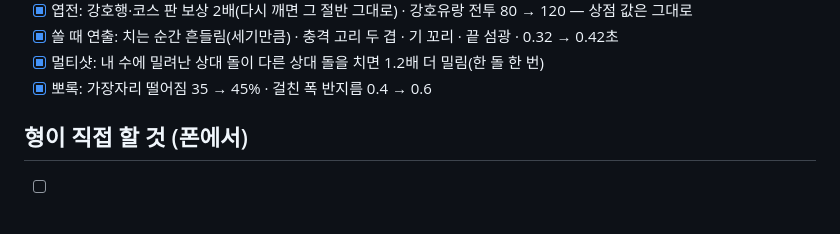
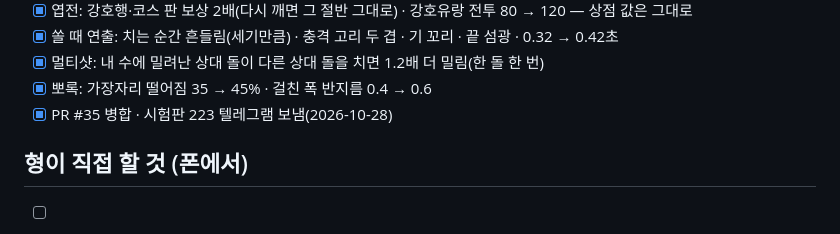
Before and after one commit to ttong627/TTong_alkkagi, a Markdown page: docs/형_요청_체크리스트.md, the part around the change. GitHub-like rendering.

Commit message:
docs: 형 요청 체크리스트 18번 — 시험판 223
Co-Authored-By: Claude Opus 5.5 <noreply@anthropic.com>

```diff
--- a/docs/형_요청_체크리스트.md
+++ b/docs/형_요청_체크리스트.md
@@ -245,6 +245,7 @@
 - [x] 쏠 때 연출: 치는 순간 흔들림(세기만큼) · 충격 고리 두 겹 · 기 꼬리 · 끝 섬광 · 0.32 → 0.42초
 - [x] 멀티샷: 내 수에 밀려난 상대 돌이 다른 상대 돌을 치면 1.2배 더 밀림(한 돌 한 번)
 - [x] 뽀록: 가장자리 떨어짐 35 → 45% · 걸친 폭 반지름 0.4 → 0.6
+- [x] PR #35 병합 · 시험판 223 텔레그램 보냄(2026-10-28)
 
 ## 형이 직접 할 것 (폰에서)
 
```
